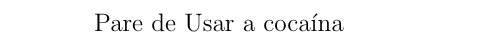
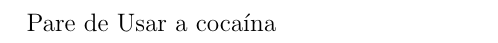
Before and after one commit to MIPS32r2/Learning, a LaTeX document (LaTex/exemplo.tex): part of the page, cut so that both start at the same text. Compiled offline with pdfLaTeX.

Commit message:
colocando margem

```diff
--- a/LaTex/exemplo.tex
+++ b/LaTex/exemplo.tex
@@ -1,5 +1,5 @@
 \documentclass[a4paper, 12pt]{article}
-
+\usepackage[top=2cm, bottom=2cm, left=2.5cm, right=2.5cm]{geometry}
 \begin{document}
 Pare de Usar a cocaína
 \end{document}
```
